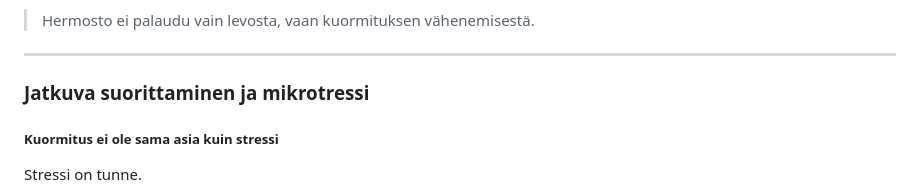
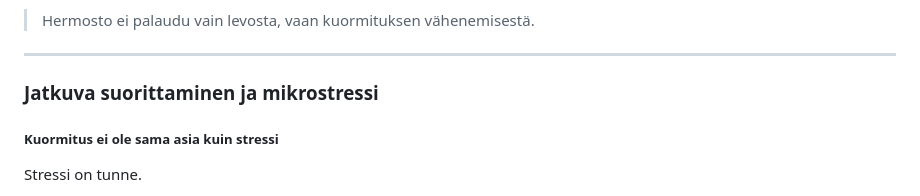
Before and after one commit to RibuRabu/rauhoitahermostosi, a Markdown page: content/rauhoita-hermostosi.md, the part around the change. GitHub-like rendering.

Commit message:
Fix mikrostressi typo

```diff
--- a/content/rauhoita-hermostosi.md
+++ b/content/rauhoita-hermostosi.md
@@ -572,7 +572,7 @@ Tärkeä oivallus:
 
 
 
-### Jatkuva suorittaminen ja mikrotressi
+### Jatkuva suorittaminen ja mikrostressi
 
 ##### Kuormitus ei ole sama asia kuin stressi
 
```
